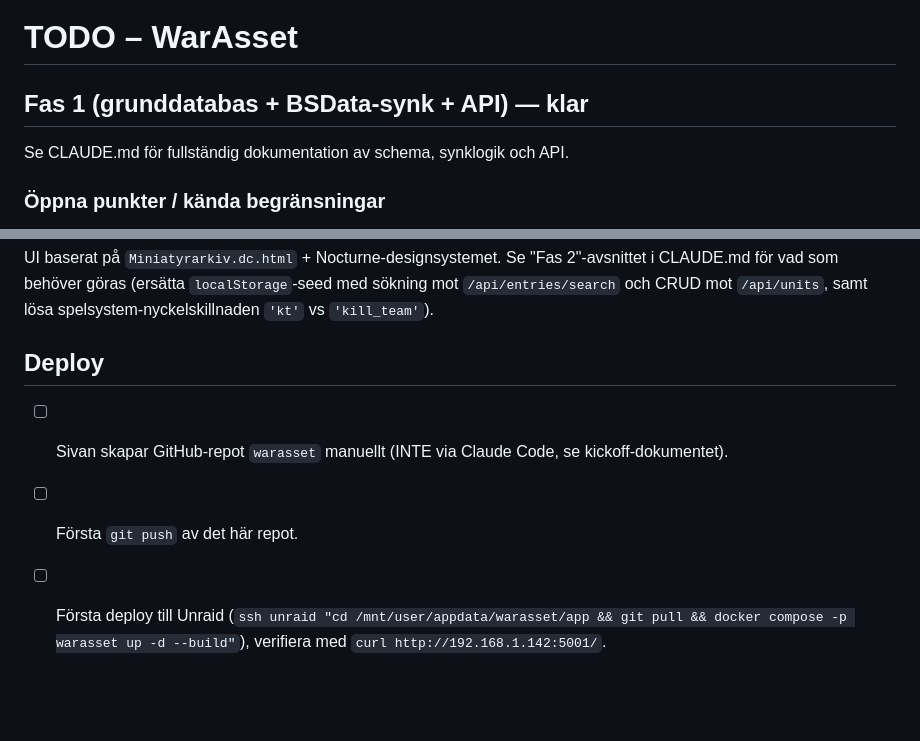
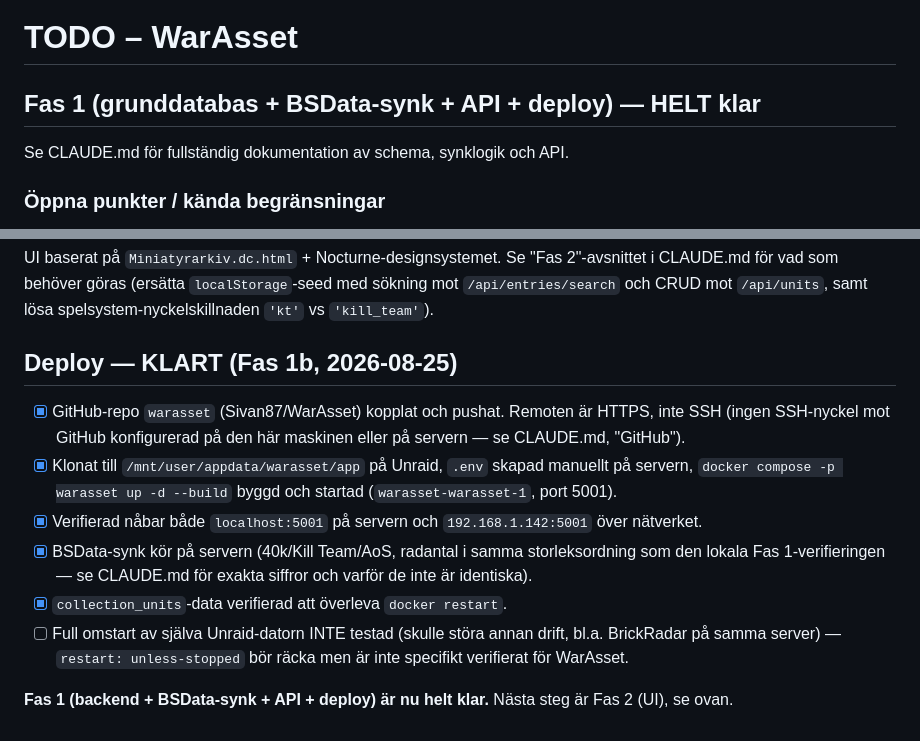
Before and after one commit to Sivan87/WarAsset, a Markdown page: TODO.md, 2 parts joined by grey strips. GitHub-like rendering; blank space fills up the shorter version.

```diff
--- a/TODO.md
+++ b/TODO.md
@@ -1,6 +1,6 @@
 # TODO – WarAsset
 
-## Fas 1 (grunddatabas + BSData-synk + API) — klar
+## Fas 1 (grunddatabas + BSData-synk + API + deploy) — HELT klar
 
 Se CLAUDE.md för fullständig dokumentation av schema, synklogik och API.
 
@@ -69,11 +69,23 @@ UI baserat på `Miniatyrarkiv.dc.html` + Nocturne-designsystemet. Se
 `localStorage`-seed med sökning mot `/api/entries/search` och CRUD mot
 `/api/units`, samt lösa spelsystem-nyckelskillnaden `'kt'` vs `'kill_team'`).
 
-## Deploy
+## Deploy — KLART (Fas 1b, 2026-08-25)
 
-- [ ] Sivan skapar GitHub-repot `warasset` manuellt (INTE via Claude Code,
-  se kickoff-dokumentet).
-- [ ] Första `git push` av det här repot.
-- [ ] Första deploy till Unraid (`ssh unraid "cd /mnt/user/appdata/warasset/app
-  && git pull && docker compose -p warasset up -d --build"`), verifiera med
-  `curl http://192.168.1.142:5001/`.
+- [x] GitHub-repo `warasset` (Sivan87/WarAsset) kopplat och pushat. Remoten
+  är HTTPS, inte SSH (ingen SSH-nyckel mot GitHub konfigurerad på den här
+  maskinen eller på servern — se CLAUDE.md, "GitHub").
+- [x] Klonat till `/mnt/user/appdata/warasset/app` på Unraid, `.env` skapad
+  manuellt på servern, `docker compose -p warasset up -d --build` byggd
+  och startad (`warasset-warasset-1`, port 5001).
+- [x] Verifierad nåbar både `localhost:5001` på servern och
+  `192.168.1.142:5001` över nätverket.
+- [x] BSData-synk kör på servern (40k/Kill Team/AoS, radantal i samma
+  storleksordning som den lokala Fas 1-verifieringen — se CLAUDE.md för
+  exakta siffror och varför de inte är identiska).
+- [x] `collection_units`-data verifierad att överleva `docker restart`.
+- [ ] Full omstart av själva Unraid-datorn INTE testad (skulle störa annan
+  drift, bl.a. BrickRadar på samma server) — `restart: unless-stopped` bör
+  räcka men är inte specifikt verifierat för WarAsset.
+
+**Fas 1 (backend + BSData-synk + API + deploy) är nu helt klar.** Nästa
+steg är Fas 2 (UI), se ovan.
```
Also changed, not shown: CLAUDE.md (+78 -16 lines).
